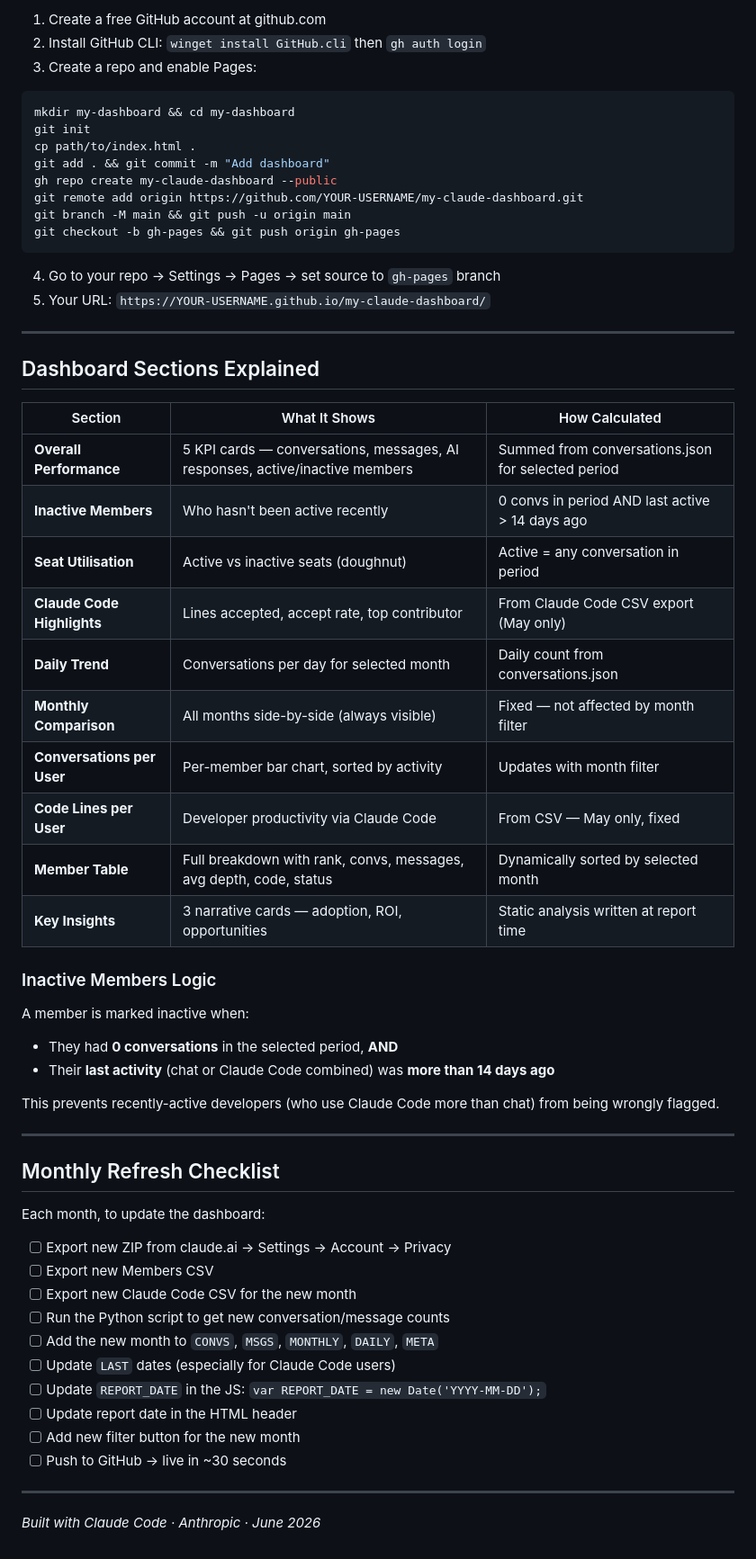
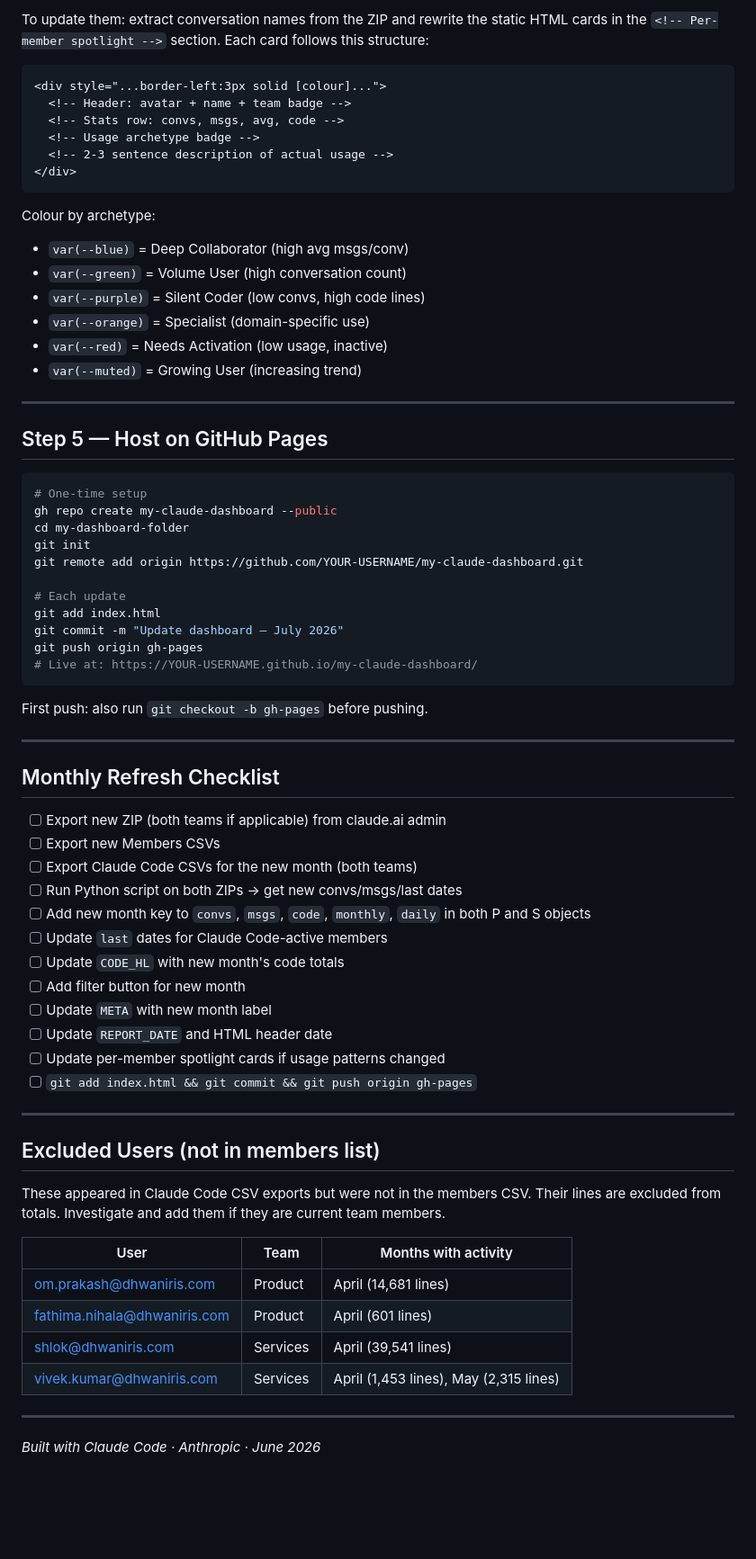
Before and after one commit to ravi-dris/claude-team-dashboard, a Markdown page: README.md, the part around one of its changes. Shown at 90% size. Drawn GitHub-style; blank space fills up the shorter version.

Commit message:
Update guide: dual-team structure, unified active definition, all features documented

````diff
--- a/README.md
+++ b/README.md
@@ -179,60 +236,72 @@ The file works locally — just open `index.html` in Chrome/Edge. To give collea
 
-1. Create a free GitHub account at github.com
-2. Install GitHub CLI: `winget install GitHub.cli` then `gh auth login`
-3. Create a repo and enable Pages:
-```bash
-mkdir my-dashboard && cd my-dashboard
-git init
-cp path/to/index.html .
-git add . && git commit -m "Add dashboard"
-gh repo create my-claude-dashboard --public
-git remote add origin https://github.com/YOUR-USERNAME/my-claude-dashboard.git
-git branch -M main && git push -u origin main
-git checkout -b gh-pages && git push origin gh-pages
+To update them: extract conversation names from the ZIP and rewrite the static HTML cards in the `<!-- Per-member spotlight -->` section. Each card follows this structure:
+
+```html
+<div style="...border-left:3px solid [colour]...">
+  <!-- Header: avatar + name + team badge -->
+  <!-- Stats row: convs, msgs, avg, code -->
+  <!-- Usage archetype badge -->
+  <!-- 2-3 sentence description of actual usage -->
+</div>
 ```
-4. Go to your repo → Settings → Pages → set source to `gh-pages` branch
-5. Your URL: `https://YOUR-USERNAME.github.io/my-claude-dashboard/`
+
+Colour by archetype:
+- `var(--blue)` = Deep Collaborator (high avg msgs/conv)
+- `var(--green)` = Volume User (high conversation count)
+- `var(--purple)` = Silent Coder (low convs, high code lines)
+- `var(--orange)` = Specialist (domain-specific use)
+- `var(--red)` = Needs Activation (low usage, inactive)
+- `var(--muted)` = Growing User (increasing trend)
 
 ---
 
-## Dashboard Sections Explained
+## Step 5 — Host on GitHub Pages
 
-| Section | What It Shows | How Calculated |
-|---|---|---|
-| **Overall Performance** | 5 KPI cards — conversations, messages, AI responses, active/inactive members | Summed from conversations.json for selected period |
-| **Inactive Members** | Who hasn't been active recently | 0 convs in period AND last active > 14 days ago |
-| **Seat Utilisation** | Active vs inactive seats (doughnut) | Active = any conversation in period |
-| **Claude Code Highlights** | Lines accepted, accept rate, top contributor | From Claude Code CSV export (May only) |
-| **Daily Trend** | Conversations per day for selected month | Daily count from conversations.json |
-| **Monthly Comparison** | All months side-by-side (always visible) | Fixed — not affected by month filter |
-| **Conversations per User** | Per-member bar chart, sorted by activity | Updates with month filter |
-| **Code Lines per User** | Developer productivity via Claude Code | From CSV — May only, fixed |
-| **Member Table** | Full breakdown with rank, convs, messages, avg depth, code, status | Dynamically sorted by selected month |
-| **Key Insights** | 3 narrative cards — adoption, ROI, opportunities | Static analysis written at report time |
+```bash
+# One-time setup
+gh repo create my-claude-dashboard --public
+cd my-dashboard-folder
+git init
+git remote add origin https://github.com/YOUR-USERNAME/my-claude-dashboard.git
 
-### Inactive Members Logic
-A member is marked inactive when:
-- They had **0 conversations** in the selected period, **AND**
-- Their **last activity** (chat or Claude Code combined) was **more than 14 days ago**
+# Each update
+git add index.html
+git commit -m "Update dashboard — July 2026"
+git push origin gh-pages
+# Live at: https://YOUR-USERNAME.github.io/my-claude-dashboard/
+```
 
-This prevents recently-active developers (who use Claude Code more than chat) from being wrongly flagged.
+First push: also run `git checkout -b gh-pages` before pushing.
 
 ---
 
 ## Monthly Refresh Checklist
 
-Each month, to update the dashboard:
+- [ ] Export new ZIP (both teams if applicable) from claude.ai admin
+- [ ] Export new Members CSVs
+- [ ] Export Claude Code CSVs for the new month (both teams)
+- [ ] Run Python script on both ZIPs → get new convs/msgs/last dates
+- [ ] Add new month key to `convs`, `msgs`, `code`, `monthly`, `daily` in both P and S objects
+- [ ] Update `last` dates for Claude Code-active members
+- [ ] Update `CODE_HL` with new month's code totals
+- [ ] Add filter button for new month
+- [ ] Update `META` with new month label
+- [ ] Update `REPORT_DATE` and HTML header date
+- [ ] Update per-member spotlight cards if usage patterns changed
+- [ ] `git add index.html && git commit && git push origin gh-pages`
 
-- [ ] Export new ZIP from claude.ai → Settings → Account → Privacy
-- [ ] Export new Members CSV
-- [ ] Export new Claude Code CSV for the new month
-- [ ] Run the Python script to get new conversation/message counts
-- [ ] Add the new month to `CONVS`, `MSGS`, `MONTHLY`, `DAILY`, `META`
-- [ ] Update `LAST` dates (especially for Claude Code users)
-- [ ] Update `REPORT_DATE` in the JS: `var REPORT_DATE = new Date('YYYY-MM-DD');`
-- [ ] Update report date in the HTML header
-- [ ] Add new filter button for the new month
-- [ ] Push to GitHub → live in ~30 seconds
+---
+
+## Excluded Users (not in members list)
+
+These appeared in Claude Code CSV exports but were not in the members CSV. Their lines are excluded from totals. Investigate and add them if they are current team members.
+
+| User | Team | Months with activity |
+|---|---|---|
+| om.prakash@dhwaniris.com | Product | April (14,681 lines) |
+| fathima.nihala@dhwaniris.com | Product | April (601 lines) |
+| shlok@dhwaniris.com | Services | April (39,541 lines) |
+| vivek.kumar@dhwaniris.com | Services | April (1,453 lines), May (2,315 lines) |
 
 ---
 
````
Also changed, not shown: other parts of README.md (+142 -85 lines).
